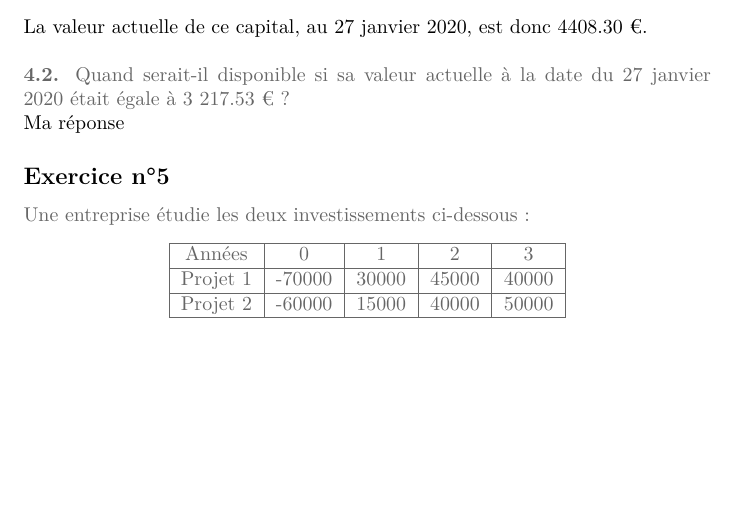
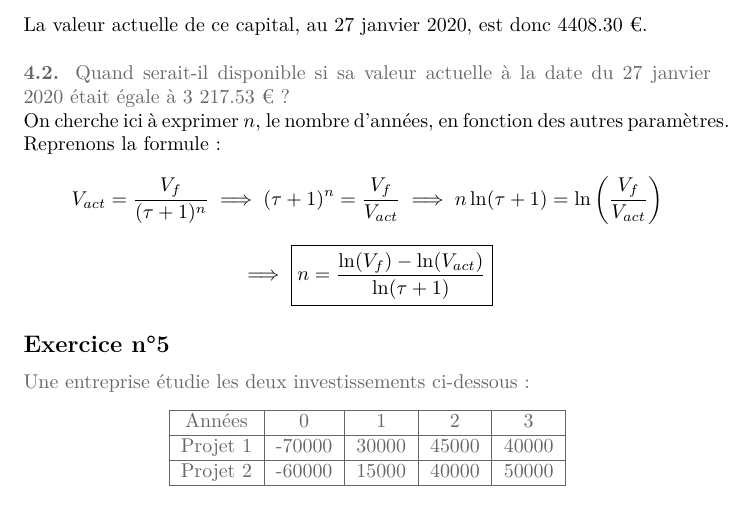
Before and after one commit to Ab2nour/latex, a LaTeX document (L3/MathsFi/annale_correction.tex): part of page 4 of 5, cut so that both start at the same text, the shorter picture padded with empty space. Compiled offline with pdfLaTeX.

Commit message:
Update annale_correction.tex

```diff
--- a/L3/MathsFi/annale_correction.tex
+++ b/L3/MathsFi/annale_correction.tex
@@ -153,8 +153,9 @@ La valeur actuelle de ce capital, au 27 janvier 2020, est donc 4408.30 \texteur
 Quand serait-il disponible si sa valeur actuelle à la date du 27 janvier 2020 était égale à 3 217.53 \texteuro ?
 }
 \\%
-Ma réponse
-
+On cherche ici à exprimer $n$, le nombre d'années, en fonction des autres paramètres. Reprenons la formule :
+$$V_{act} = \dfrac{V_f}{(\tau+1)^n} \implies (\tau+1)^n = \dfrac{V_f}{ V_{act}} \implies n \ln(\tau+1) = \ln\left(\dfrac{V_f}{ V_{act}}\right)$$
+$$\implies \boxed{n = \dfrac{\ln(V_f) - \ln(V_{act})}{\ln(\tau+1)}}$$
 
 % ---------- Exercice 5 ----------
 \subsection{Exercice n°5}
```
